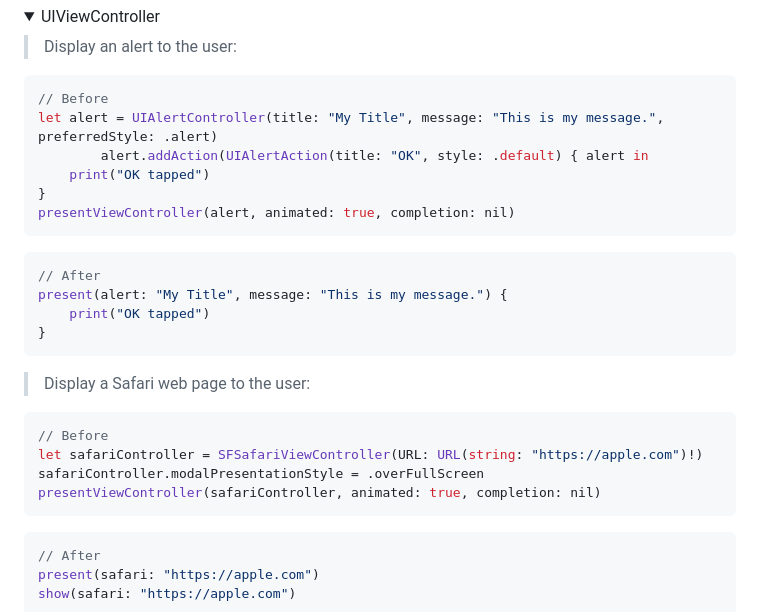
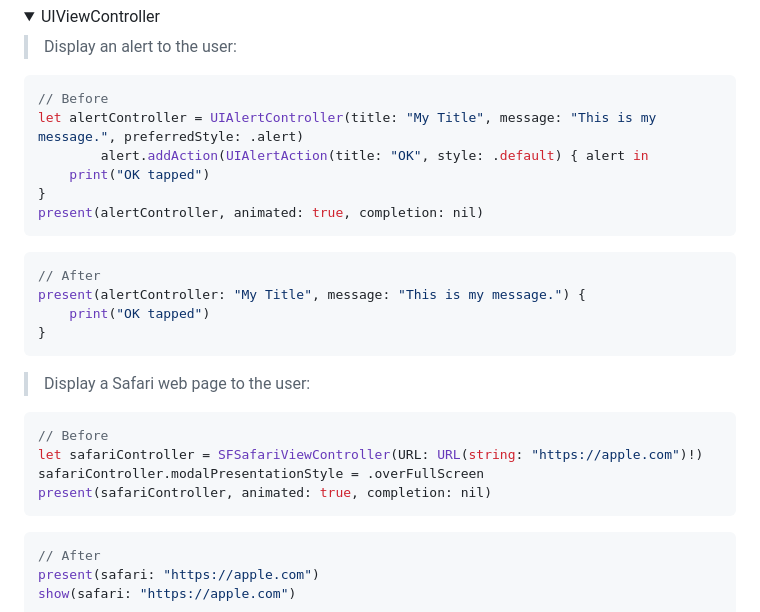
Before and after one commit to basememara/ZamzamKit, a Markdown page: README.md, the part around one of its changes. Drawn GitHub-style; folded sections open.

````diff
--- a/README.md
+++ b/README.md
@@ -1066,15 +1066,15 @@ class ViewController: UIViewController {
 > Display an alert to the user:
 ```swift
 // Before
-let alert = UIAlertController(title: "My Title", message: "This is my message.", preferredStyle: .alert)
+let alertController = UIAlertController(title: "My Title", message: "This is my message.", preferredStyle: .alert)
         alert.addAction(UIAlertAction(title: "OK", style: .default) { alert in
     print("OK tapped")
 }
-presentViewController(alert, animated: true, completion: nil)
+present(alertController, animated: true, completion: nil)
 ```
 ```swift
 // After
-present(alert: "My Title", message: "This is my message.") {
+present(alertController: "My Title", message: "This is my message.") {
     print("OK tapped")
 }
 ```
@@ -1084,7 +1084,7 @@ present(alert: "My Title", message: "This is my message.") {
 // Before
 let safariController = SFSafariViewController(URL: URL(string: "https://apple.com")!)
 safariController.modalPresentationStyle = .overFullScreen
-presentViewController(safariController, animated: true, completion: nil)
+present(safariController, animated: true, completion: nil)
 ```
 ```swift
 // After
````
Also changed, not shown: other parts of README.md (+49 -0 lines), Documentation/Images/UIViewController-Prompt.png (added), 3 other files.
